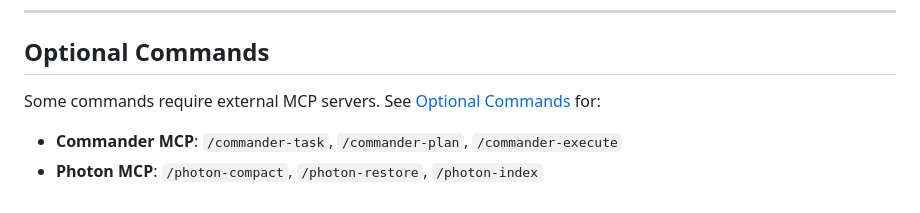
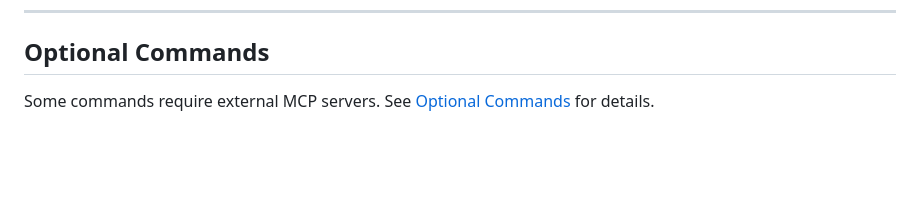
Before and after one commit to ruizrica/toolkit, a Markdown page: docs/commands/README.md, the part around the change. Rendered like a GitHub page; blank space fills up the shorter version.

```diff
--- a/docs/commands/README.md
+++ b/docs/commands/README.md
@@ -103,7 +103,4 @@ Commands for isolated development using git worktrees.
 
 ## Optional Commands
 
-Some commands require external MCP servers. See [Optional Commands](../optional/README.md) for:
-
-- **Commander MCP**: `/commander-task`, `/commander-plan`, `/commander-execute`
-- **Photon MCP**: `/photon-compact`, `/photon-restore`, `/photon-index`
+Some commands require external MCP servers. See [Optional Commands](../optional/README.md) for details.
```
Also changed, not shown: README.md (+9 -10 lines).
